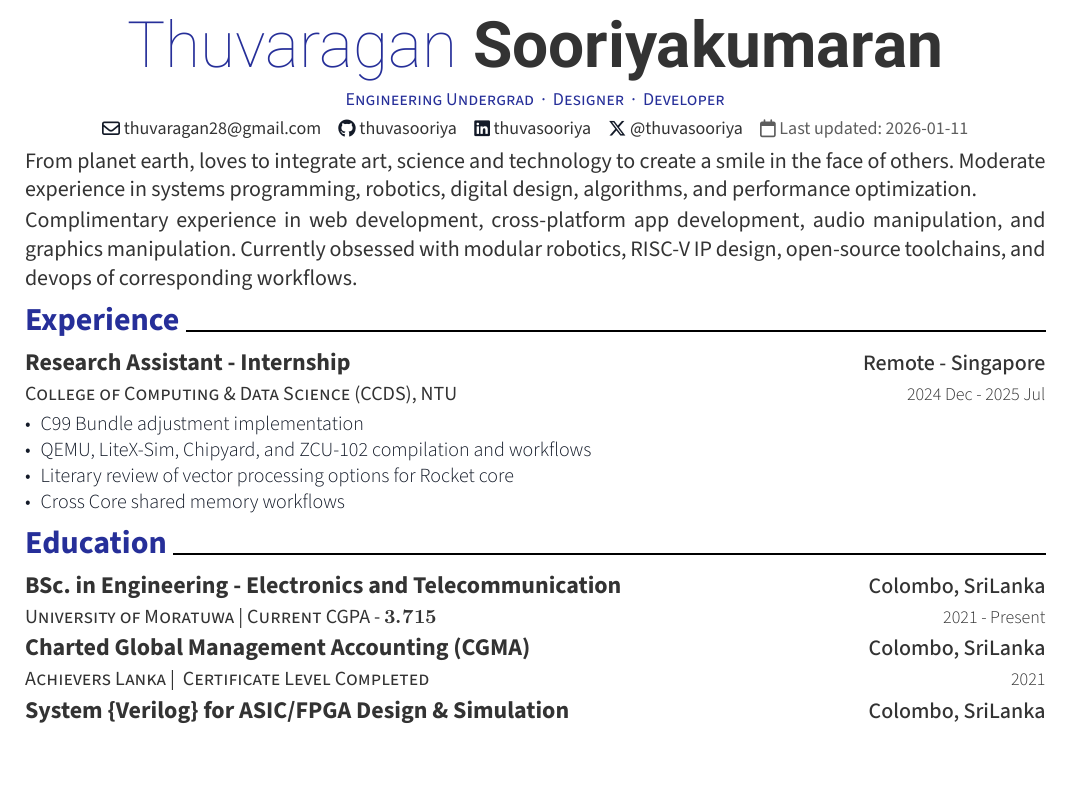
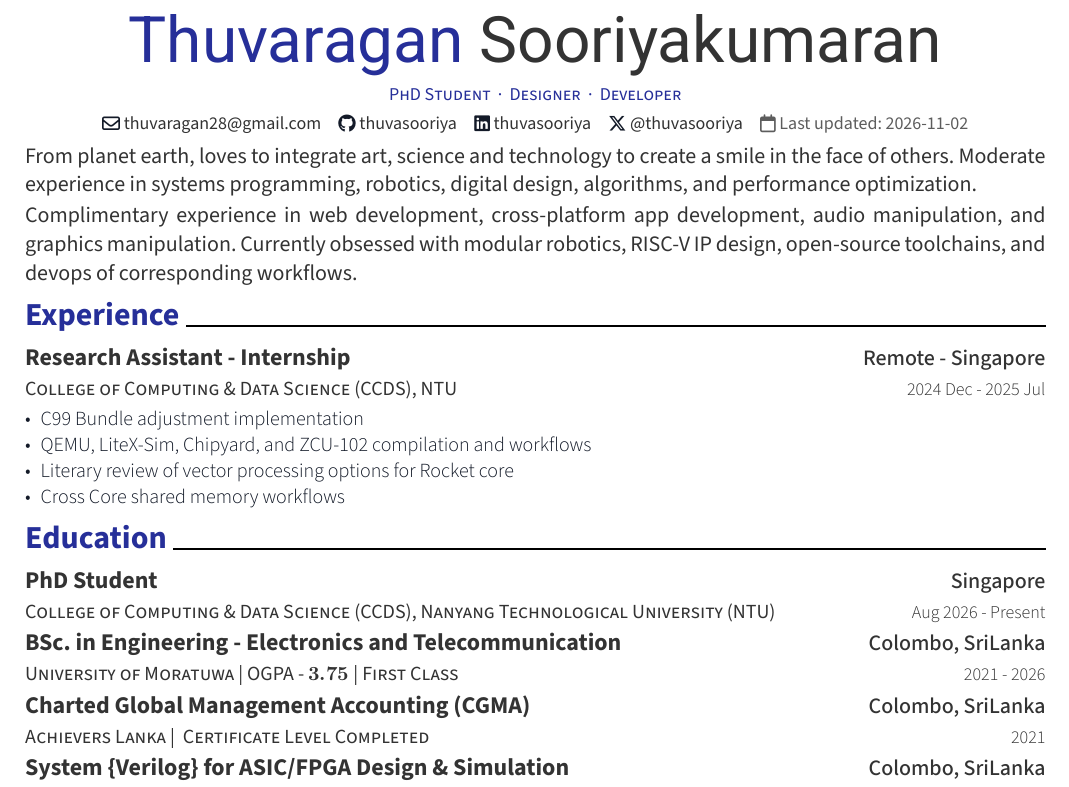
Before and after one commit to thuvasooriya/thuvasooriya, a Typst document (cv.typ): part of page 1 of 2, cut so that both start at the same text. The pictures show the PDF file cv.pdf that the author committed with the source.

Commit message:
update CV to reflect current academic status and achievements

```diff
--- a/cv.typ
+++ b/cv.typ
@@ -13,7 +13,7 @@
     linkedin: "thuvasooriya",
     // address: "111 Example St. Example City, EX 11111",
     positions: (
-      "Engineering Undergrad",
+      "PhD Student",
       "Designer",
       "Developer",
     ),
@@ -66,11 +66,19 @@ Currently obsessed with modular robotics, RISC-V IP design, open-source toolchai
 = Education
 
 #resume-entry(
+  title: "PhD Student",
+  title-link: "https://www.ntu.edu.sg/",
+  location: "Singapore",
+  date: "Aug 2026 - Present",
+  description: "College of Computing & Data Science (CCDS), Nanyang Technological University (NTU)",
+)
+
+#resume-entry(
   title: "BSc. in Engineering - Electronics and Telecommunication",
   title-link: "https://ent.uom.lk/",
   location: "Colombo, SriLanka",
-  date: "2021 - Present",
-  description: [University of Moratuwa | Current CGPA - *$3.715$*],
+  date: "2021 - 2026",
+  description: [University of Moratuwa | OGPA - *$3.75$* | First Class],
 )
 
 #resume-entry(
```
Also changed, not shown: cv.pdf.
